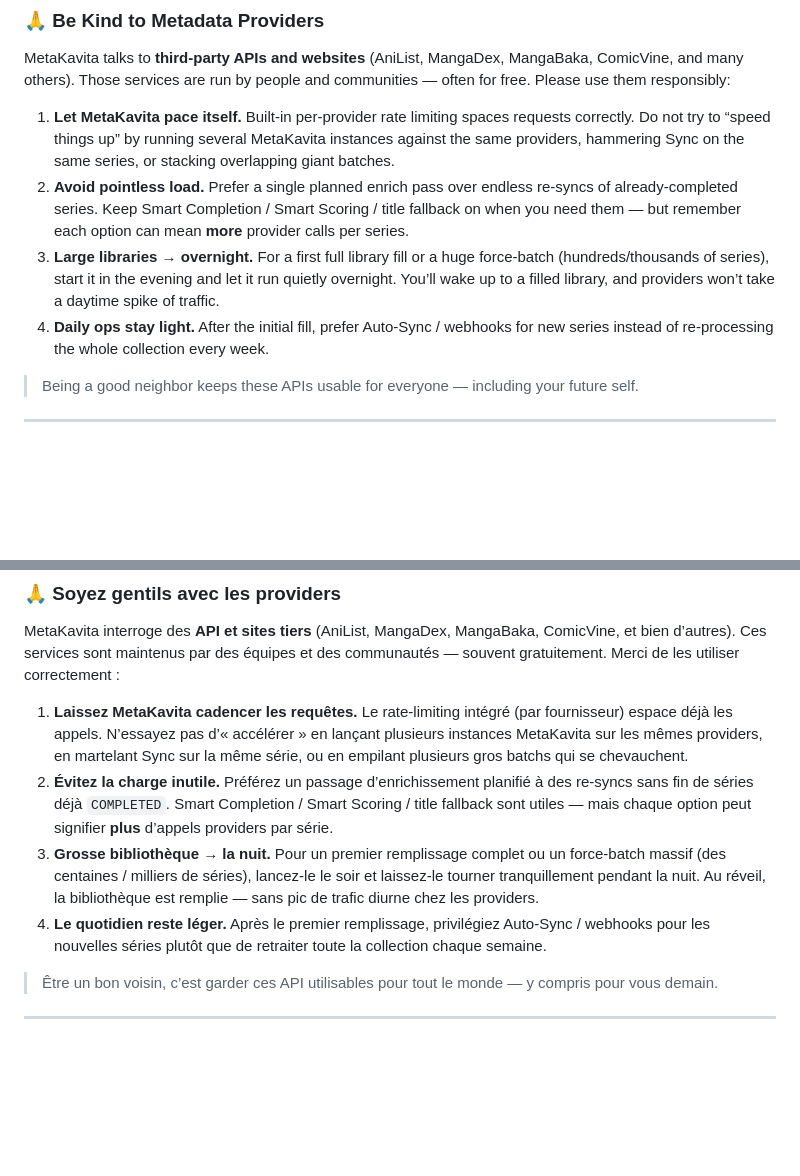
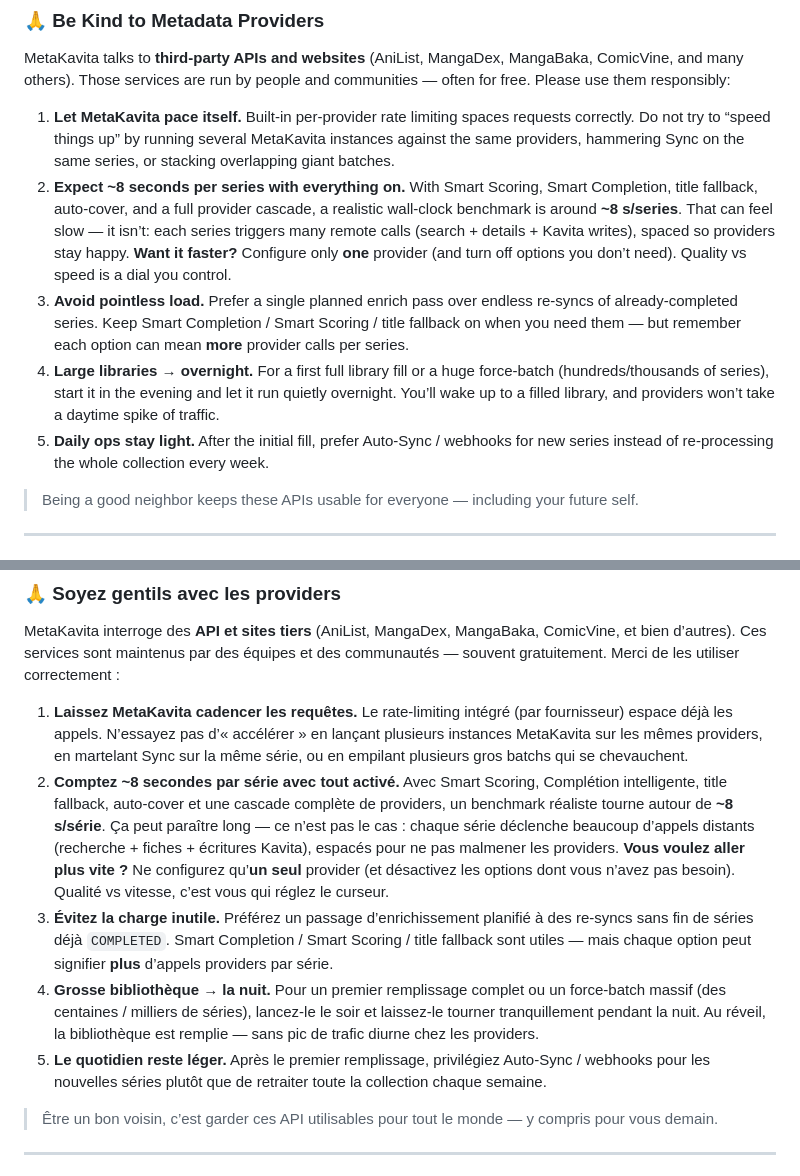
Before and after one commit to raukorim-bot/MetaKavita, a Markdown page: README.md, 2 parts joined by grey strips. Rendered like a GitHub page; blank space fills up the shorter version.

Commit message:
fignolage.

```diff
--- a/README.md
+++ b/README.md
@@ -136,9 +136,10 @@ To fully join **Smart Scoring**, set `uses_unified_scoring = True` and return ca
 MetaKavita talks to **third-party APIs and websites** (AniList, MangaDex, MangaBaka, ComicVine, and many others). Those services are run by people and communities — often for free. Please use them responsibly:
 
 1. **Let MetaKavita pace itself.** Built-in per-provider rate limiting spaces requests correctly. Do not try to “speed things up” by running several MetaKavita instances against the same providers, hammering Sync on the same series, or stacking overlapping giant batches.
-2. **Avoid pointless load.** Prefer a single planned enrich pass over endless re-syncs of already-completed series. Keep Smart Completion / Smart Scoring / title fallback on when you need them — but remember each option can mean **more** provider calls per series.
-3. **Large libraries → overnight.** For a first full library fill or a huge force-batch (hundreds/thousands of series), start it in the evening and let it run quietly overnight. You’ll wake up to a filled library, and providers won’t take a daytime spike of traffic.
-4. **Daily ops stay light.** After the initial fill, prefer Auto-Sync / webhooks for new series instead of re-processing the whole collection every week.
+2. **Expect ~8 seconds per series with everything on.** With Smart Scoring, Smart Completion, title fallback, auto-cover, and a full provider cascade, a realistic wall-clock benchmark is around **~8 s/series**. That can feel slow — it isn’t: each series triggers many remote calls (search + details + Kavita writes), spaced so providers stay happy. **Want it faster?** Configure only **one** provider (and turn off options you don’t need). Quality vs speed is a dial you control.
+3. **Avoid pointless load.** Prefer a single planned enrich pass over endless re-syncs of already-completed series. Keep Smart Completion / Smart Scoring / title fallback on when you need them — but remember each option can mean **more** provider calls per series.
+4. **Large libraries → overnight.** For a first full library fill or a huge force-batch (hundreds/thousands of series), start it in the evening and let it run quietly overnight. You’ll wake up to a filled library, and providers won’t take a daytime spike of traffic.
+5. **Daily ops stay light.** After the initial fill, prefer Auto-Sync / webhooks for new series instead of re-processing the whole collection every week.
 
 > Being a good neighbor keeps these APIs usable for everyone — including your future self.
 
@@ -396,9 +397,10 @@ Pour participer pleinement au **Smart Scoring**, déclarez `uses_unified_scoring
 MetaKavita interroge des **API et sites tiers** (AniList, MangaDex, MangaBaka, ComicVine, et bien d’autres). Ces services sont maintenus par des équipes et des communautés — souvent gratuitement. Merci de les utiliser correctement :
 
 1. **Laissez MetaKavita cadencer les requêtes.** Le rate-limiting intégré (par fournisseur) espace déjà les appels. N’essayez pas d’« accélérer » en lançant plusieurs instances MetaKavita sur les mêmes providers, en martelant Sync sur la même série, ou en empilant plusieurs gros batchs qui se chevauchent.
-2. **Évitez la charge inutile.** Préférez un passage d’enrichissement planifié à des re-syncs sans fin de séries déjà `COMPLETED`. Smart Completion / Smart Scoring / title fallback sont utiles — mais chaque option peut signifier **plus** d’appels providers par série.
-3. **Grosse bibliothèque → la nuit.** Pour un premier remplissage complet ou un force-batch massif (des centaines / milliers de séries), lancez-le le soir et laissez-le tourner tranquillement pendant la nuit. Au réveil, la bibliothèque est remplie — sans pic de trafic diurne chez les providers.
-4. **Le quotidien reste léger.** Après le premier remplissage, privilégiez Auto-Sync / webhooks pour les nouvelles séries plutôt que de retraiter toute la collection chaque semaine.
+2. **Comptez ~8 secondes par série avec tout activé.** Avec Smart Scoring, Complétion intelligente, title fallback, auto-cover et une cascade complète de providers, un benchmark réaliste tourne autour de **~8 s/série**. Ça peut paraître long — ce n’est pas le cas : chaque série déclenche beaucoup d’appels distants (recherche + fiches + écritures Kavita), espacés pour ne pas malmener les providers. **Vous voulez aller plus vite ?** Ne configurez qu’**un seul** provider (et désactivez les options dont vous n’avez pas besoin). Qualité vs vitesse, c’est vous qui réglez le curseur.
+3. **Évitez la charge inutile.** Préférez un passage d’enrichissement planifié à des re-syncs sans fin de séries déjà `COMPLETED`. Smart Completion / Smart Scoring / title fallback sont utiles — mais chaque option peut signifier **plus** d’appels providers par série.
+4. **Grosse bibliothèque → la nuit.** Pour un premier remplissage complet ou un force-batch massif (des centaines / milliers de séries), lancez-le le soir et laissez-le tourner tranquillement pendant la nuit. Au réveil, la bibliothèque est remplie — sans pic de trafic diurne chez les providers.
+5. **Le quotidien reste léger.** Après le premier remplissage, privilégiez Auto-Sync / webhooks pour les nouvelles séries plutôt que de retraiter toute la collection chaque semaine.
 
 > Être un bon voisin, c’est garder ces API utilisables pour tout le monde — y compris pour vous demain.
 
```
